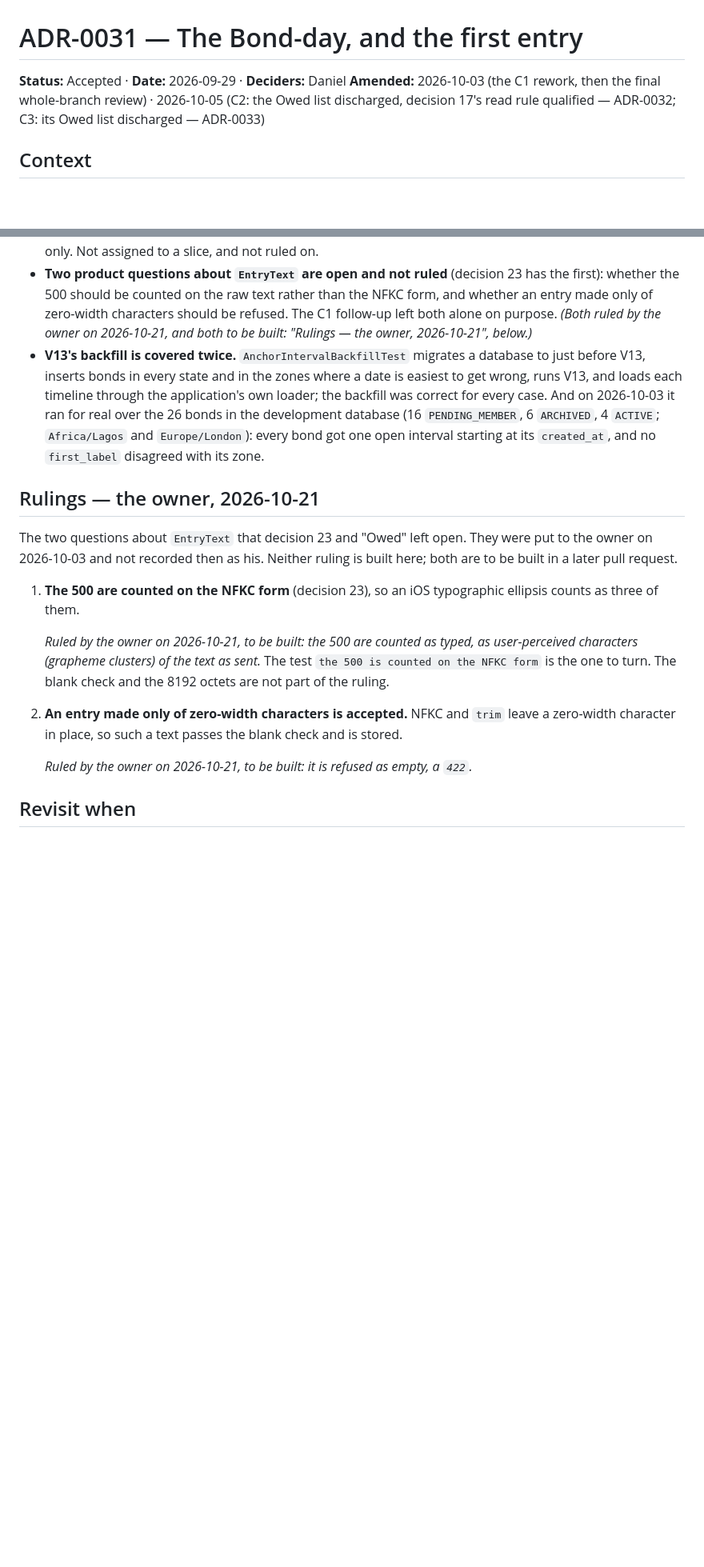
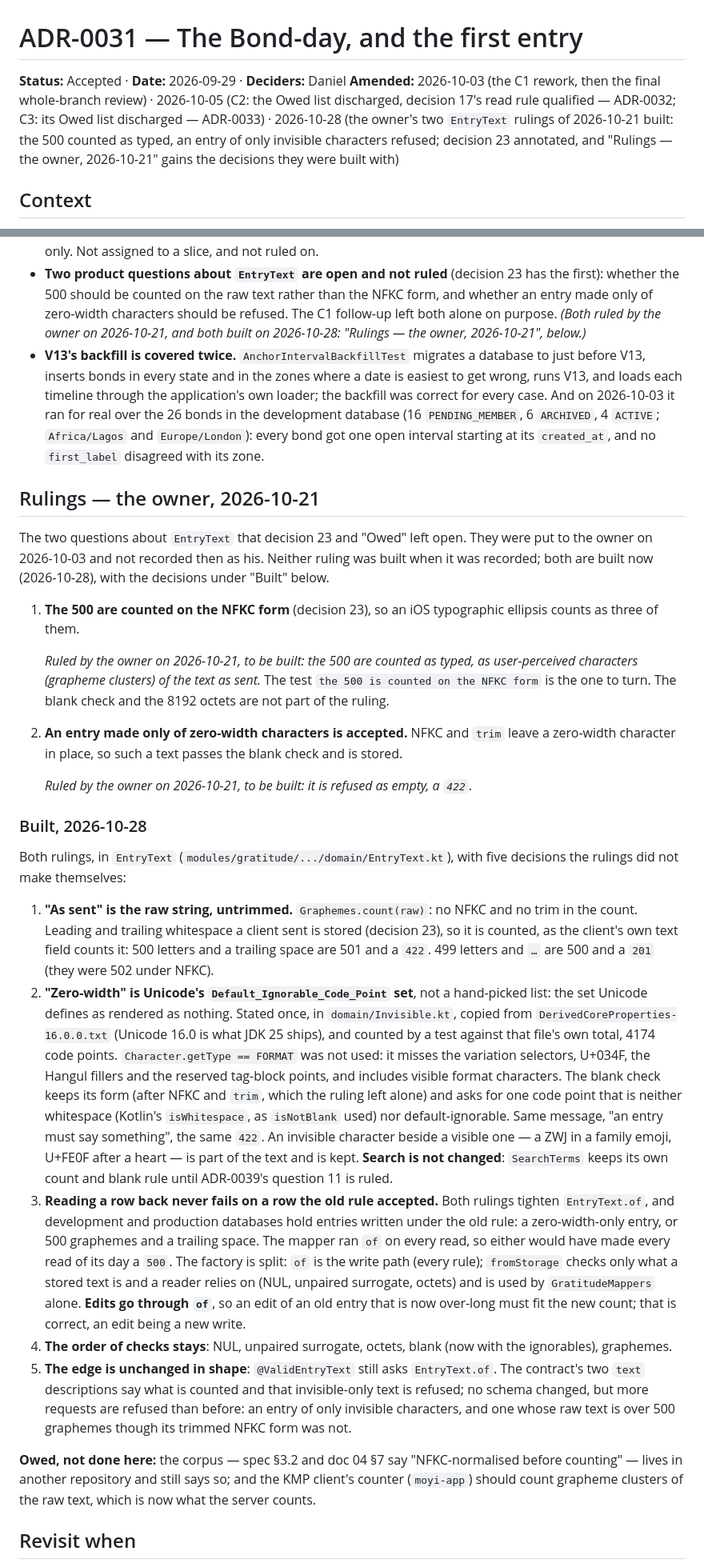
Before and after one commit to Ayodeji97/moyi-backend, a Markdown page: adr/0031-the-bond-day-and-the-first-entry.md, 2 parts joined by grey strips. Shown at 80% size. GitHub-like rendering; blank space fills up the shorter version.

Commit message:
docs(adr): ADR-0031's two EntryText rulings are built, with the five decisions
Records how "as sent" and "zero-width" were read, the read-path factory that
keeps rows written under the old rule readable, and what is owed elsewhere
(the corpus's "NFKC-normalised before counting", the KMP client's counter).
Decision 23's NFKC-count bullet and its open-question paragraph are struck
and annotated.

Co-Authored-By: Claude Opus 5.5 <noreply@anthropic.com>

```diff
--- a/adr/0031-the-bond-day-and-the-first-entry.md
+++ b/adr/0031-the-bond-day-and-the-first-entry.md
@@ -1,7 +1,7 @@
 # ADR-0031 — The Bond-day, and the first entry
 
 **Status:** Accepted · **Date:** 2026-09-29 · **Deciders:** Daniel
-**Amended:** 2026-10-03 (the C1 rework, then the final whole-branch review) · 2026-10-05 (C2: the Owed list discharged, decision 17's read rule qualified — ADR-0032; C3: its Owed list discharged — ADR-0033)
+**Amended:** 2026-10-03 (the C1 rework, then the final whole-branch review) · 2026-10-05 (C2: the Owed list discharged, decision 17's read rule qualified — ADR-0032; C3: its Owed list discharged — ADR-0033) · 2026-10-28 (the owner's two `EntryText` rulings of 2026-10-21 built: the 500 counted as typed, an entry of only invisible characters refused; decision 23 annotated, and "Rulings — the owner, 2026-10-21" gains the decisions they were built with)
 
 ## Context
 
@@ -929,8 +936,8 @@ and the rows asserted still whole.*
   first): whether the 500 should be counted on the raw text rather than the NFKC form, and
   whether an entry made only of zero-width characters should be refused. The C1 follow-up
   left both alone on purpose.
-  *(Both ruled by the owner on 2026-10-21, and both to be built: "Rulings — the owner,
-  2026-10-21", below.)*
+  *(Both ruled by the owner on 2026-10-21, and both built on 2026-10-28: "Rulings — the
+  owner, 2026-10-21", below.)*
 - **V13's backfill is covered twice.** `AnchorIntervalBackfillTest` migrates a database to
   just before V13, inserts bonds in every state and in the zones where a date is easiest to
   get wrong, runs V13, and loads each timeline through the application's own loader; the
@@ -942,8 +949,8 @@ and the rows asserted still whole.*
 ## Rulings — the owner, 2026-10-21
 
 The two questions about `EntryText` that decision 23 and "Owed" left open. They were put to
-the owner on 2026-10-03 and not recorded then as his. Neither ruling is built here; both are
-to be built in a later pull request.
+the owner on 2026-10-03 and not recorded then as his. Neither ruling was built when it was
+recorded; both are built now (2026-10-28), with the decisions under "Built" below.
 
 1. **The 500 are counted on the NFKC form** (decision 23), so an iOS typographic ellipsis
    counts as three of them.
@@ -956,6 +963,48 @@ to be built in a later pull request.
    zero-width character in place, so such a text passes the blank check and is stored.
 
    *Ruled by the owner on 2026-10-21, to be built: it is refused as empty, a `422`.*
+
+### Built, 2026-10-28
+
+Both rulings, in `EntryText` (`modules/gratitude/.../domain/EntryText.kt`), with five
+decisions the rulings did not make themselves:
+
+1. **"As sent" is the raw string, untrimmed.** `Graphemes.count(raw)`: no NFKC and no trim in
+   the count. Leading and trailing whitespace a client sent is stored (decision 23), so it is
+   counted, as the client's own text field counts it: 500 letters and a trailing space are
+   501 and a `422`. 499 letters and `…` are 500 and a `201` (they were 502 under NFKC).
+2. **"Zero-width" is Unicode's `Default_Ignorable_Code_Point` set**, not a hand-picked list:
+   the set Unicode defines as rendered as nothing. Stated once, in `domain/Invisible.kt`,
+   copied from `DerivedCoreProperties-16.0.0.txt` (Unicode 16.0 is what JDK 25 ships), and
+   counted by a test against that file's own total, 4174 code points. `Character.getType ==
+   FORMAT` was not used: it misses the variation selectors, U+034F, the Hangul fillers and
+   the reserved tag-block points, and includes visible format characters. The blank check
+   keeps its form (after NFKC and `trim`, which the ruling left alone) and asks for one code
+   point that is neither whitespace (Kotlin's `isWhitespace`, as `isNotBlank` used) nor
+   default-ignorable. Same message, "an entry must say something", the same `422`. An
+   invisible character beside a visible one — a ZWJ in a family emoji, U+FE0F after a heart —
+   is part of the text and is kept. **Search is not changed**: `SearchTerms` keeps its own
+   count and blank rule until ADR-0039's question 11 is ruled.
+3. **Reading a row back never fails on a row the old rule accepted.** Both rulings tighten
+   `EntryText.of`, and development and production databases hold entries written under the
+   old rule: a zero-width-only entry, or 500 graphemes and a trailing space. The mapper ran
+   `of` on every read, so either would have made every read of its day a `500`. The factory
+   is split: `of` is the write path (every rule); `fromStorage` checks only what a stored
+   text is and a reader relies on (NUL, unpaired surrogate, octets) and is used by
+   `GratitudeMappers` alone. **Edits go through `of`**, so an edit of an old entry that is
+   now over-long must fit the new count; that is correct, an edit being a new write.
+4. **The order of checks stays**: NUL, unpaired surrogate, octets, blank (now with the
+   ignorables), graphemes.
+5. **The edge is unchanged in shape**: `@ValidEntryText` still asks `EntryText.of`. The
+   contract's two `text` descriptions say what is counted and that invisible-only text is
+   refused; no schema changed, but more requests are refused than before: an entry of only
+   invisible characters, and one whose raw text is over 500 graphemes though its trimmed
+   NFKC form was not.
+
+**Owed, not done here:** the corpus — spec §3.2 and doc 04 §7 say "NFKC-normalised before
+counting" — lives in another repository and still says so; and the KMP client's counter
+(`moyi-app`) should count grapheme clusters of the raw text, which is now what the server
+counts.
 
 ## Revisit when
 
```
Also changed, not shown: other parts of adr/0031-the-bond-day-and-the-first-entry.md (+13 -6 lines).
